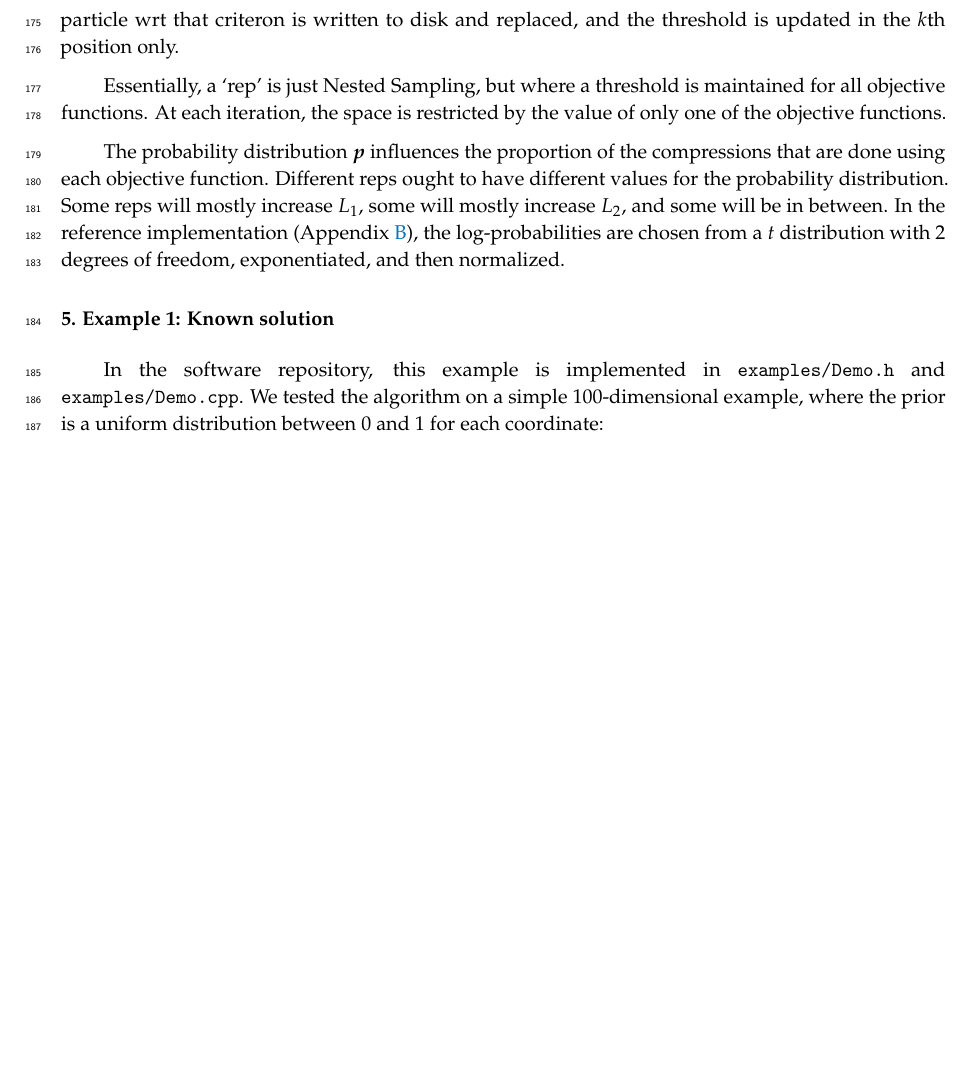
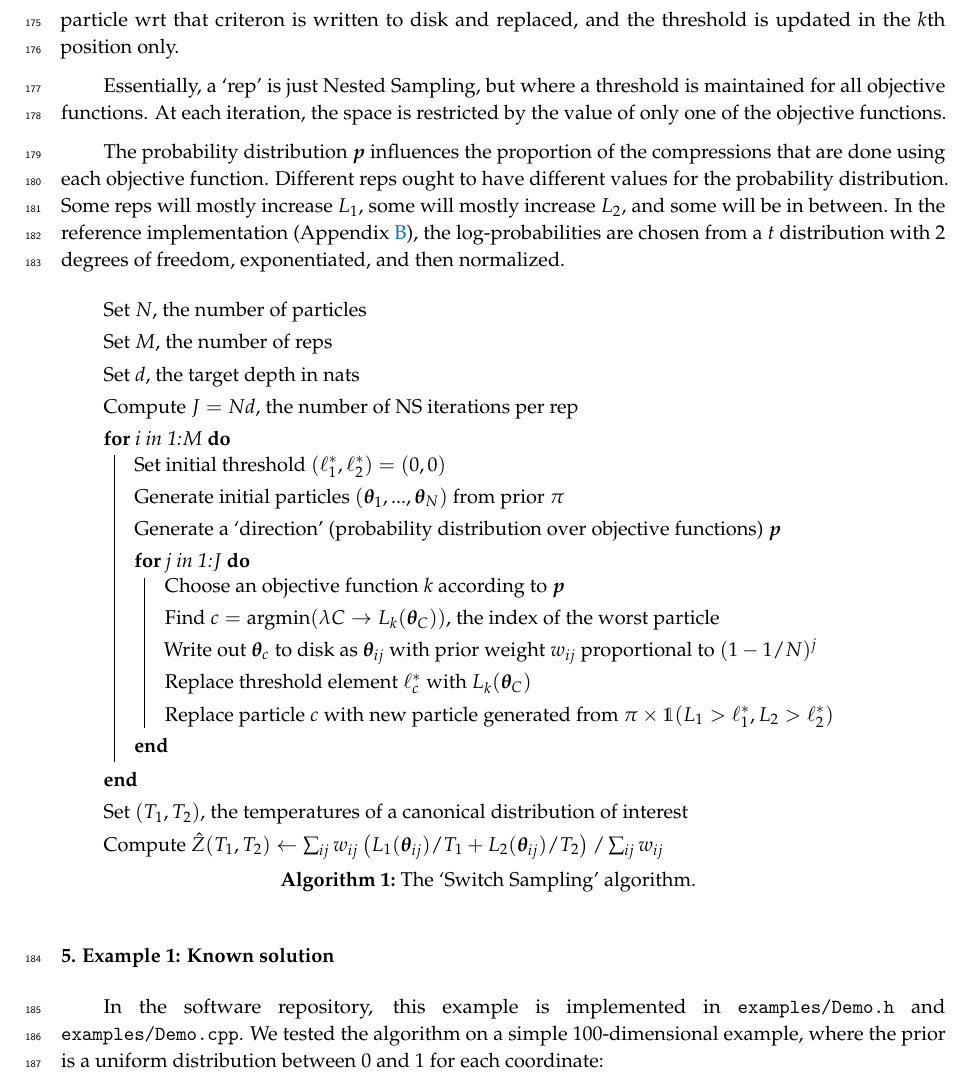
Before and after one commit to eggplantbren/TwinPeaks2018, a LaTeX paper (doc/ms.tex): part of page 6 of 11, cut so that both start at the same text, the shorter picture padded with empty space. Compiled offline with pdfLaTeX.

Commit message:
algorithm

```diff
--- a/doc/ms.tex
+++ b/doc/ms.tex
@@ -6,7 +6,9 @@
 %=================================================================
 \documentclass[entropy,article,submit,moreauthors,pdftex,10pt,a4paper]{Definitions/mdpi}
 
+\usepackage{algorithm2e}
 \usepackage{dsfont}
+\usepackage{setspace}
 
 % If you would like to post an early version of this manuscript as a preprint, you may use preprint as the journal and change 'submit' to 'accept'. The document class line would be, e.g. \documentclass[preprints,article,accept,moreauthors,pdftex,10pt,a4paper]{mdpi}. This is especially recommended for submission to arXiv, where line numbers should be removed before posting. For preprints.org, the editorial staff will make this change immediately prior to posting.
 
@@ -551,6 +553,36 @@ some will be in between. In the reference implementation
 (Appendix~\ref{sec:software}), the log-probabilities are chosen from a $t$
 distribution with 2 degrees of freedom, exponentiated, and then normalized.
 
+
+
+
+\begin{algorithm}[!ht]
+    \setstretch{1.35}
+    Set $N$, the number of particles \\
+    Set $M$, the number of reps \\
+    Set $d$, the target depth in nats \\
+    Compute $J = Nd$, the number of NS iterations per rep \\
+    \For{i in 1:$M$}{
+      Set initial threshold $(\ell_1^*, \ell_2^*) = (0, 0)$ \\
+      Generate initial particles $(\xx_1, ..., \xx_N)$ from prior $\pi$ \\
+      Generate a `direction' (probability distribution over objective functions) $\boldsymbol{p}$ \\
+      \For{j in 1:$J$}{
+          Choose an objective function $k$ according to $\boldsymbol{p}$ \\
+          Find $c = \textnormal{argmin}(\lambda C \to L_k(\xx_C))$, the index of the worst particle \\
+          Write out $\xx_c$ to disk as $\xx_{ij}$ with prior weight $w_{ij}$ proportional to $(1 - 1/N)^j$ \\
+          Replace threshold element $\ell_c^*$ with $L_k(\xx_C)$ \\
+          Replace particle $c$ with new particle generated from
+            $\pi\times\mathds{1}(L_1 > \ell_1^*, L_2 > \ell_2^*)$
+      }
+    }
+
+    Set $(T_1, T_2)$, the temperatures of a canonical distribution of interest \\
+    Compute $\hat{Z}(T_1, T_2) \leftarrow \sum_{ij} w_{ij}\left(L_1(\xx_{ij})/T_1 + L_2(\xx_{ij})/T_2\right) / \sum_{ij} w_{ij}$\\
+  \vspace*{0.5em}
+  \caption{The `Switch Sampling' algorithm.}
+\end{algorithm}
+
+
 \section{Example 1: Known solution}
 In the software repository, this example is implemented in
 {\tt examples/Demo.h} and {\tt examples/Demo.cpp}.
```
